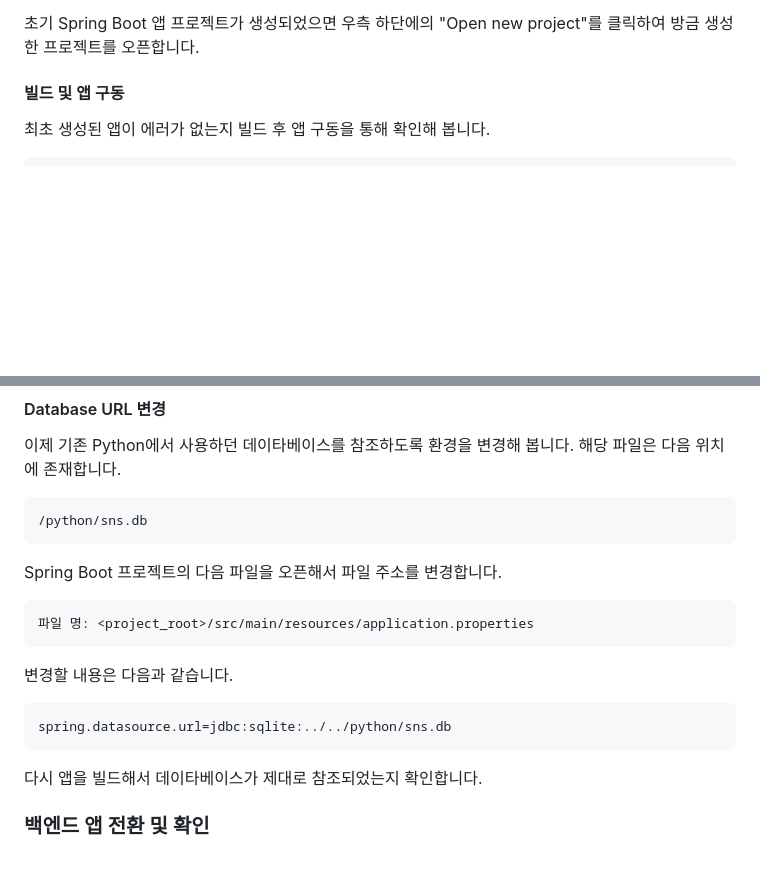
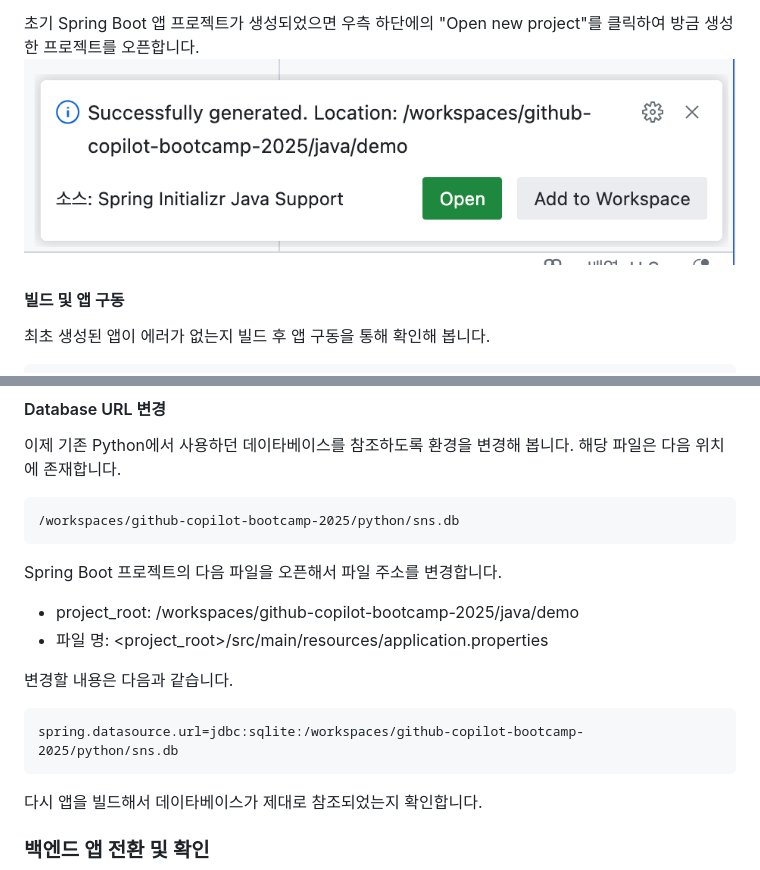
Before and after one commit to yeoyoo/github-copilot-bootcamp-2025, a Markdown page: docs/03-java.md, 2 parts joined by grey strips. GitHub-like rendering; pictures changed too: docs/images/java01.png (added); blank space fills up the shorter version.

Commit message:
Refactor code structure for improved readability and maintainability

````diff
--- a/docs/03-java.md
+++ b/docs/03-java.md
@@ -57,6 +57,7 @@ Spring Boot Initializr를 이용하면 Spring Boot 앱을 쉽게 생성할 수
   * Lombok
 
 초기 Spring Boot 앱 프로젝트가 생성되었으면 우측 하단에의 "Open new project"를 클릭하여 방금 생성한 프로젝트를 오픈합니다.
+![그림](images/java01.png)
 
 #### 빌드 및 앱 구동
 최초 생성된 앱이 에러가 없는지 빌드 후 앱 구동을 통해 확인해 봅니다.
@@ -104,16 +103,16 @@ GitHub Copilot에 다음과 같이 프롬프트를 입력합니다.
 #### Database URL 변경
 이제 기존 Python에서 사용하던 데이타베이스를 참조하도록 환경을 변경해 봅니다. 해당 파일은 다음 위치에 존재합니다.
 ```
-/python/sns.db
+/workspaces/github-copilot-bootcamp-2025/python/sns.db
 ```
 
 Spring Boot 프로젝트의 다음 파일을 오픈해서 파일 주소를 변경합니다.
-```
-파일 명: <project_root>/src/main/resources/application.properties
-```
+* project_root: /workspaces/github-copilot-bootcamp-2025/java/demo
+* 파일 명: <project_root>/src/main/resources/application.properties
+
 변경할 내용은 다음과 같습니다.
 ```
-spring.datasource.url=jdbc:sqlite:../../python/sns.db
+spring.datasource.url=jdbc:sqlite:/workspaces/github-copilot-bootcamp-2025/python/sns.db
 ```
 다시 앱을 빌드해서 데이타베이스가 제대로 참조되었는지 확인합니다.
 
````
Also changed, not shown: other parts of docs/03-java.md (+1 -3 lines), docs/images/java02.png (added).
